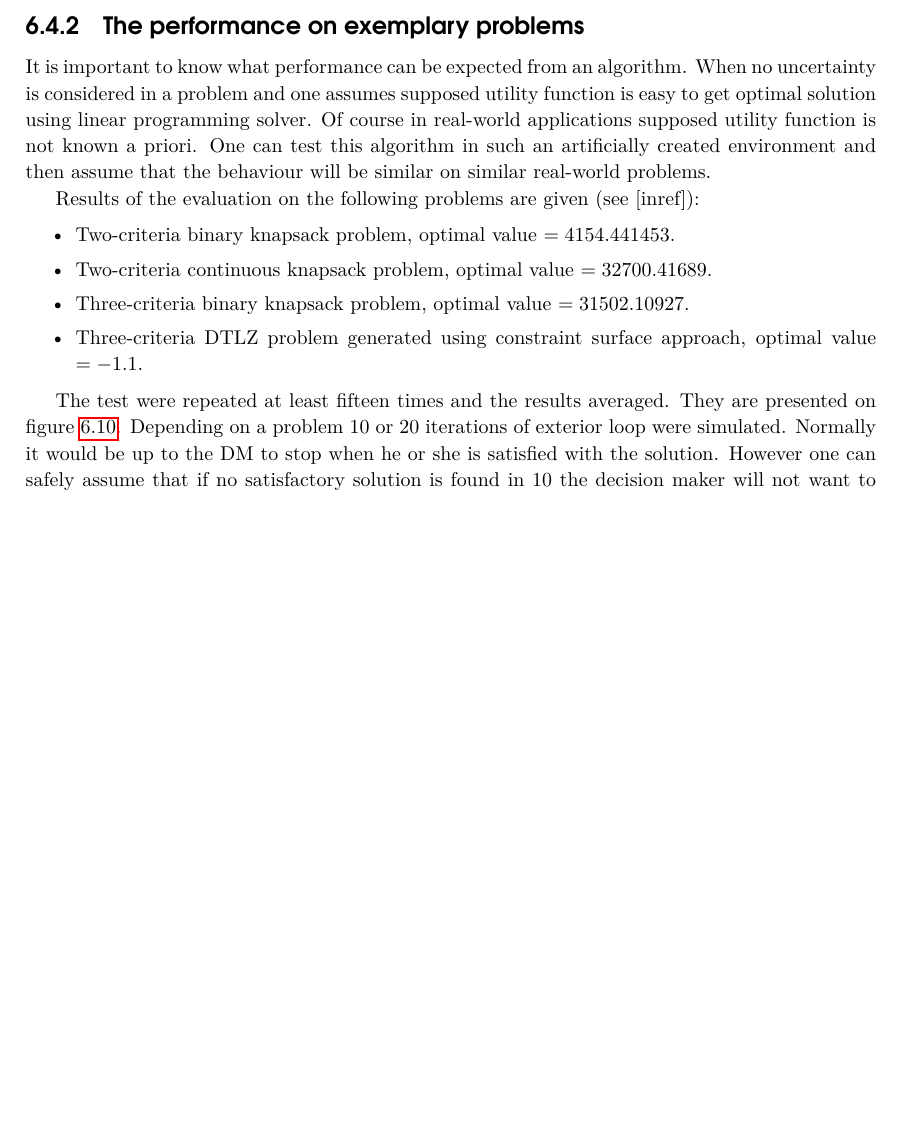
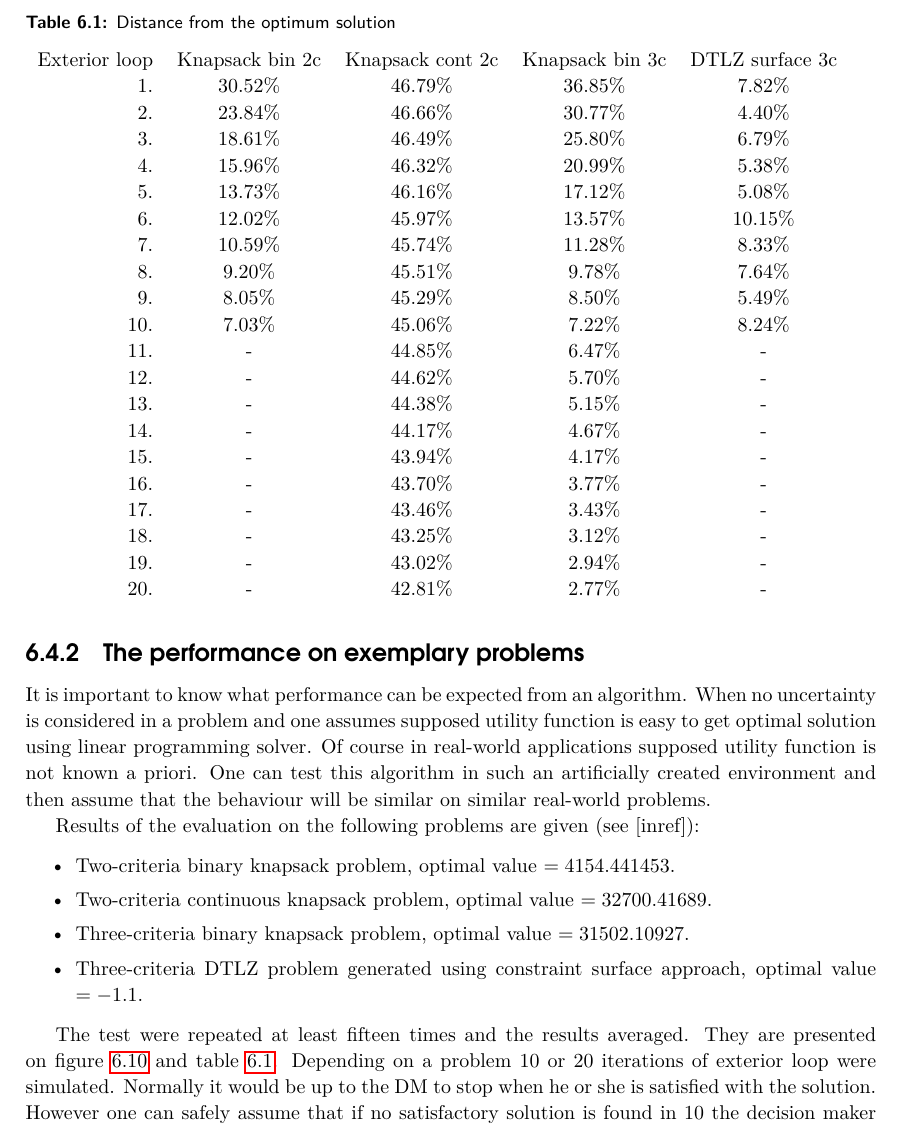
Before and after one commit to igor-kupczynski/DarwinDS, a LaTeX thesis (Thesis/main.tex, which reads Thesis/sec_exp_no_uncertainty.tex): part of page 36 of 67, cut at the place of the change, the shorter picture padded with empty space. Compiled offline with pdfLaTeX.

Commit message:
Adding tables to chart results

```diff
--- a/Thesis/sec_exp_no_uncertainty.tex
+++ b/Thesis/sec_exp_no_uncertainty.tex
@@ -236,11 +236,12 @@ Results of the evaluation on the following problems are given (see~[inref]):
 \end{itemize}
 
 The test were repeated at least fifteen times and the results averaged. They
-are presented on figure~\ref{simple_performance}. Depending on a problem $10$
-or $20$ iterations of exterior loop were simulated. Normally it would be up to
-the DM to stop when he or she is satisfied with the solution. However one can
-safely assume that if no satisfactory solution is found in $10$ the decision
-maker will not want to investigate the problem with this method further.
+are presented on figure~\ref{simple_performance} and
+table~\ref{t:opt_dist}. Depending on a problem $10$ or $20$ iterations of
+exterior loop were simulated. Normally it would be up to the DM to stop when
+he or she is satisfied with the solution. However one can safely assume that
+if no satisfactory solution is found in $10$ the decision maker will not want
+to investigate the problem with this method further.
 
 \begin{figure}
   \centering
@@ -267,6 +268,35 @@ maker will not want to investigate the problem with this method further.
   \caption{Performance comparison}
   \label{simple_performance}
 \end{figure}
+
+\begin{table}
+  \caption{Distance from the optimum solution}
+  \label{t:opt_dist}
+  \begin{tabular}{r c c c c}
+    Exterior loop & Knapsack bin 2c & Knapsack cont 2c & Knapsack bin 3c &
+    DTLZ surface 3c \\
+    1. & 30.52\% & 46.79\% & 36.85\% & 7.82\% \\
+    2. & 23.84\% & 46.66\% & 30.77\% & 4.40\% \\
+    3. & 18.61\% & 46.49\% & 25.80\% & 6.79\% \\
+    4. & 15.96\% & 46.32\% & 20.99\% & 5.38\% \\
+    5. & 13.73\% & 46.16\% & 17.12\% & 5.08\% \\
+    6. & 12.02\% & 45.97\% & 13.57\% & 10.15\% \\
+    7. & 10.59\% & 45.74\% & 11.28\% & 8.33\% \\
+    8. & 9.20\% & 45.51\% & 9.78\% & 7.64\% \\
+    9. & 8.05\% & 45.29\% & 8.50\% & 5.49\% \\
+    10. & 7.03\% & 45.06\% & 7.22\% & 8.24\% \\
+    11. & - & 44.85\% & 6.47\% & - \\
+    12. & - & 44.62\% & 5.70\% & - \\
+    13. & - & 44.38\% & 5.15\% & - \\
+    14. & - & 44.17\% & 4.67\% & - \\
+    15. & - & 43.94\% & 4.17\% & - \\
+    16. & - & 43.70\% & 3.77\% & - \\
+    17. & - & 43.46\% & 3.43\% & - \\
+    18. & - & 43.25\% & 3.12\% & - \\
+    19. & - & 43.02\% & 2.94\% & - \\
+    20. & - & 42.81\% & 2.77\% & - \\
+  \end{tabular}
+\end{table}
 
 On both binary knapsack problems the performance is very good --- they are not
 further than $10\%$ away from optimal solution after $10^{th}$ iteration. The
```
Also changed, not shown: 2 other files.
